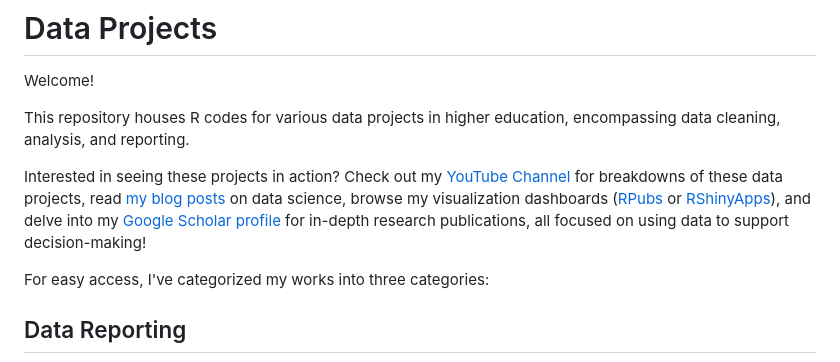
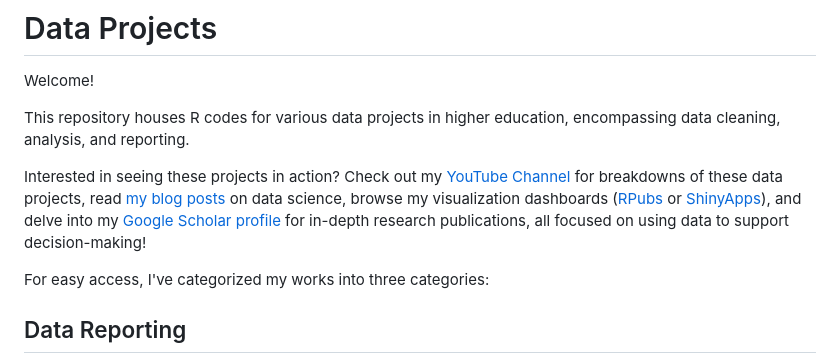
Before and after one commit to ZhouLinli/RCodes4DataAnalytics, a Markdown page: README.md, the part around the change. Rendered like a GitHub page.

```diff
--- a/README.md
+++ b/README.md
@@ -3,7 +3,7 @@ Welcome!
 
 This repository houses R codes for various data projects in higher education, encompassing data cleaning, analysis, and reporting.
 
-Interested in seeing these projects in action? Check out my [YouTube Channel](https://www.youtube.com/@linlishareresearch) for breakdowns of these data projects, read [my blog posts](https://medium.com/@dr.linli.zhou) on data science, browse my visualization dashboards ([RPubs](https://rpubs.com/llz1722) or [RShinyApps](https://ym205k-linli.shinyapps.io/FacultyTenureAnalysis/)), and delve into my [Google Scholar profile](https://scholar.google.com/citations?user=NT9WnLoAAAAJ&hl=en) for in-depth research publications, all focused on using data to support decision-making!
+Interested in seeing these projects in action? Check out my [YouTube Channel](https://www.youtube.com/@linlishareresearch) for breakdowns of these data projects, read [my blog posts](https://medium.com/@dr.linli.zhou) on data science, browse my visualization dashboards ([RPubs](https://rpubs.com/llz1722) or [ShinyApps](https://ym205k-linli.shinyapps.io/FacultyTenureAnalysis/)), and delve into my [Google Scholar profile](https://scholar.google.com/citations?user=NT9WnLoAAAAJ&hl=en) for in-depth research publications, all focused on using data to support decision-making!
 
 For easy access, I've categorized my works into three categories:
 
```
